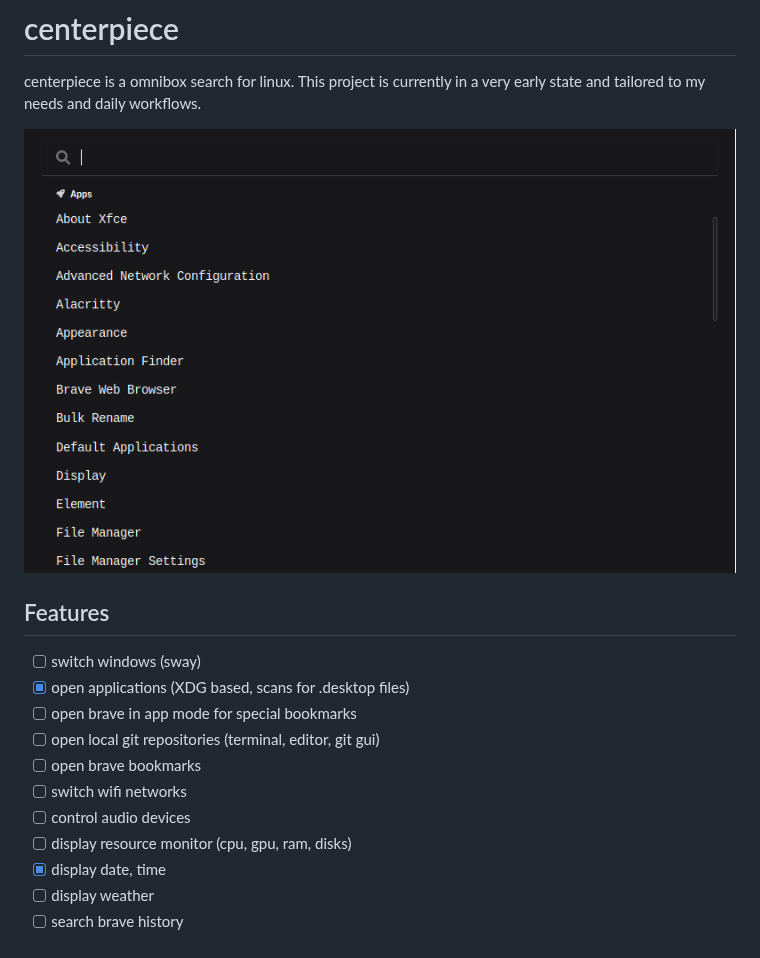
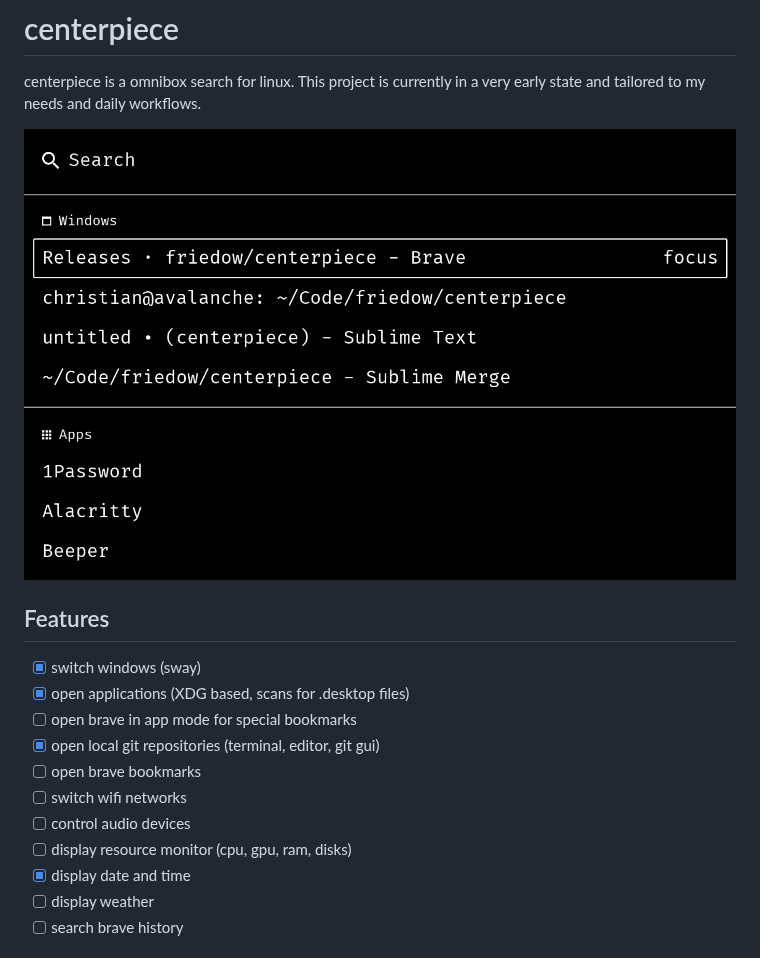
Before and after one commit to friedow/centerpiece, a Markdown page: README.md, the part around the change. Rendered like a GitHub page; pictures changed too: screenshots/search-view.png.

Commit message:
🔖 release 0.4.0 "Window Switching and Git"

```diff
--- a/README.md
+++ b/README.md
@@ -15,15 +15,15 @@ This project is currently in a very early state and tailored to my needs and dai
 
 ## Features
 
-- [ ] switch windows (sway)
+- [x] switch windows (sway)
 - [x] open applications (XDG based, scans for .desktop files)
 - [ ] open brave in app mode for special bookmarks
-- [ ] open local git repositories (terminal, editor, git gui)
+- [x] open local git repositories (terminal, editor, git gui)
 - [ ] open brave bookmarks
 - [ ] switch wifi networks
 - [ ] control audio devices
 - [ ] display resource monitor (cpu, gpu, ram, disks)
-- [x] display date, time
+- [x] display date and time
 - [ ] display weather
 - [ ] search brave history
 
```
Also changed, not shown: 3 other files.
